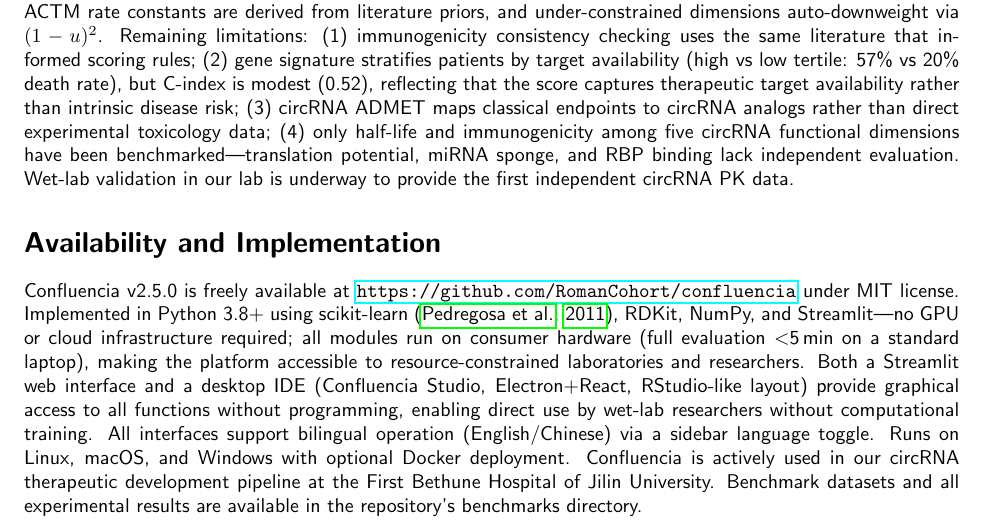
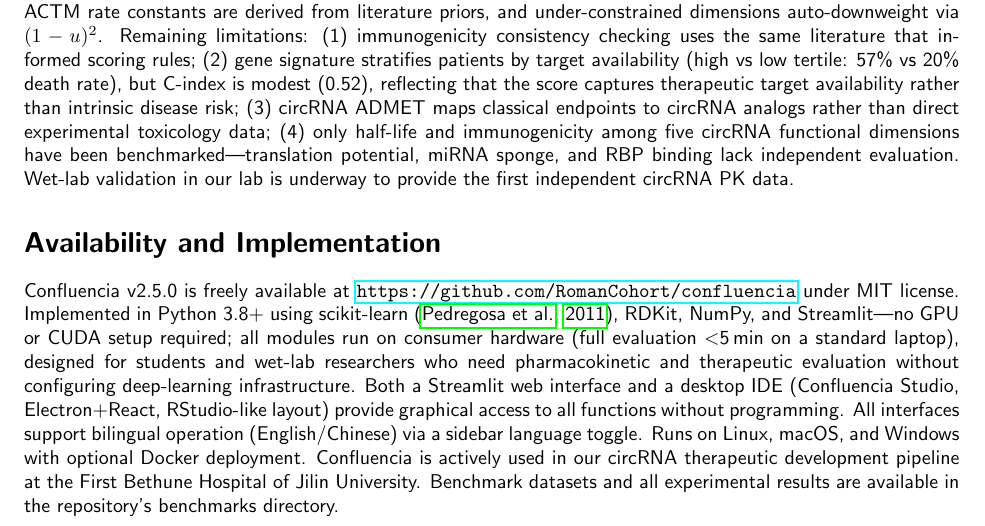
Before and after one commit to RomanCohort/confluencia, a LaTeX paper (paper/mypaper/main.tex, which reads paper/mypaper/sections/availability.tex): part of page 4 of 5, cut so that both start at the same text. Compiled offline with pdfLaTeX.

Commit message:
Reframe accessibility: target students, not resource-constrained labs
Medical labs have computers; the real barrier is CUDA/GPU setup for
deep-learning tools, not hardware cost. Changed from
"resource-constrained laboratories" to "students and wet-lab
researchers who need pharmacokinetic evaluation without configuring
deep-learning infrastructure." Also changed "no GPU or cloud
infrastructure" to "no GPU or CUDA setup required" — more specific
about the actual barrier being removed.

Co-Authored-By: Claude Opus 4.6 <noreply@anthropic.com>

```diff
--- a/paper/mypaper/sections/availability.tex
+++ b/paper/mypaper/sections/availability.tex
@@ -2,7 +2,7 @@
 
 \section*{Availability and Implementation}
 
-Confluencia v2.5.0 is freely available at \url{https://github.com/RomanCohort/confluencia} under MIT license. Implemented in Python 3.8+ using scikit-learn \citep{pedregosa2011}, RDKit, NumPy, and Streamlit---no GPU or cloud infrastructure required; all modules run on consumer hardware (full evaluation $<$5\,min on a standard laptop), making the platform accessible to resource-constrained laboratories and researchers. Both a Streamlit web interface and a desktop IDE (Confluencia Studio, Electron+React, RStudio-like layout) provide graphical access to all functions without programming, enabling direct use by wet-lab researchers without computational training. All interfaces support bilingual operation (English/Chinese) via a sidebar language toggle. Runs on Linux, macOS, and Windows with optional Docker deployment. Confluencia is actively used in our circRNA therapeutic development pipeline at the First Bethune Hospital of Jilin University. Benchmark datasets and all experimental results are available in the repository's benchmarks directory.
+Confluencia v2.5.0 is freely available at \url{https://github.com/RomanCohort/confluencia} under MIT license. Implemented in Python 3.8+ using scikit-learn \citep{pedregosa2011}, RDKit, NumPy, and Streamlit---no GPU or CUDA setup required; all modules run on consumer hardware (full evaluation $<$5\,min on a standard laptop), designed for students and wet-lab researchers who need pharmacokinetic and therapeutic evaluation without configuring deep-learning infrastructure. Both a Streamlit web interface and a desktop IDE (Confluencia Studio, Electron+React, RStudio-like layout) provide graphical access to all functions without programming. All interfaces support bilingual operation (English/Chinese) via a sidebar language toggle. Runs on Linux, macOS, and Windows with optional Docker deployment. Confluencia is actively used in our circRNA therapeutic development pipeline at the First Bethune Hospital of Jilin University. Benchmark datasets and all experimental results are available in the repository's benchmarks directory.
 
 \section*{Acknowledgements}
 
```
